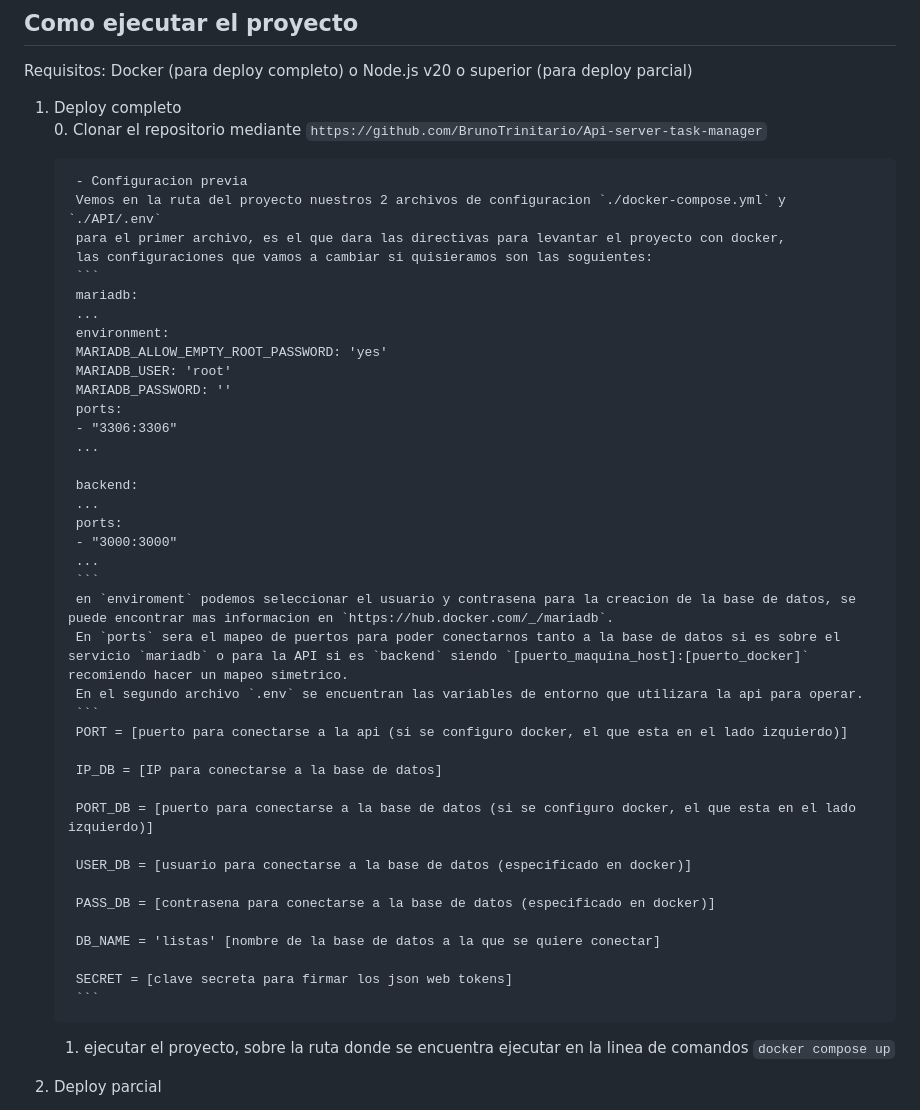
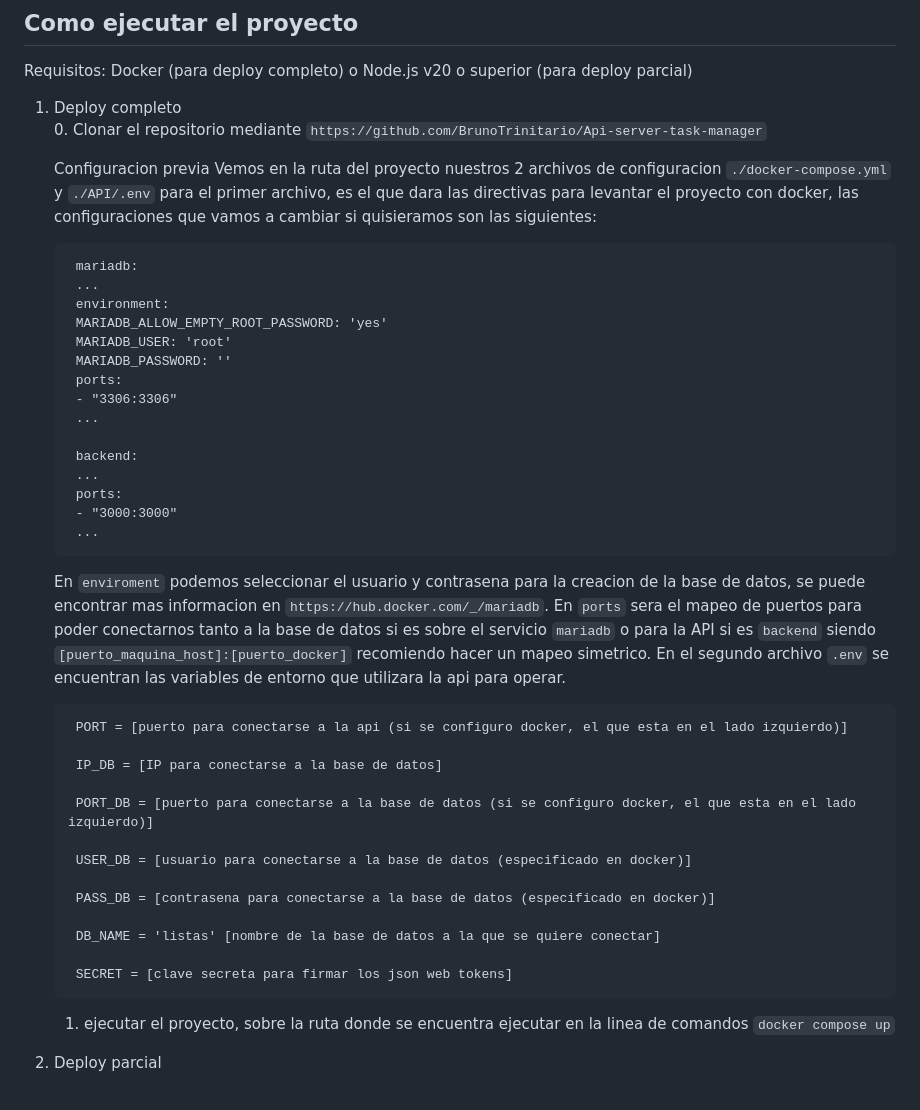
Before and after one commit to BrunoTrinitario/Api-server-task-manager, a Markdown page: README_ES.md, the part around the change. GitHub-like rendering.

````diff
--- a/README_ES.md
+++ b/README_ES.md
@@ -14,11 +14,11 @@ Requisitos: Docker (para deploy completo) o Node.js v20 o superior (para deploy
 1. Deploy completo<br></br>
     0. Clonar el repositorio mediante `https://github.com/BrunoTrinitario/Api-server-task-manager`
 
-        - Configuracion previa
-        Vemos en la ruta del proyecto nuestros 2 archivos de configuracion `./docker-compose.yml` y `./API/.env`
-        para el primer archivo, es el que dara las directivas para levantar el proyecto con docker,
-        las configuraciones que vamos a cambiar si quisieramos son las soguientes:
-        ```
+    Configuracion previa
+    Vemos en la ruta del proyecto nuestros 2 archivos de configuracion `./docker-compose.yml` y `./API/.env`
+    para el primer archivo, es el que dara las directivas para levantar el proyecto con docker,
+    las configuraciones que vamos a cambiar si quisieramos son las siguientes:
+
         mariadb:
         ...
         environment:
@@ -34,11 +34,10 @@ Requisitos: Docker (para deploy completo) o Node.js v20 o superior (para deploy
         ports:
         - "3000:3000"
         ...
-        ```
-        en `enviroment` podemos seleccionar el usuario y contrasena para la creacion de la base de datos, se puede encontrar mas informacion en `https://hub.docker.com/_/mariadb`.
-        En `ports` sera el mapeo de puertos para poder conectarnos tanto a la base de datos si es sobre el servicio `mariadb` o para la API si es `backend` siendo `[puerto_maquina_host]:[puerto_docker]` recomiendo hacer un mapeo simetrico.
-        En el segundo archivo `.env` se encuentran las variables de entorno que utilizara la api para operar.
-        ```
+    En `enviroment` podemos seleccionar el usuario y contrasena para la creacion de la base de datos, se puede encontrar mas informacion en `https://hub.docker.com/_/mariadb`.
+    En `ports` sera el mapeo de puertos para poder conectarnos tanto a la base de datos si es sobre el servicio `mariadb` o para la API si es `backend` siendo `[puerto_maquina_host]:[puerto_docker]` recomiendo hacer un mapeo simetrico.
+    En el segundo archivo `.env` se encuentran las variables de entorno que utilizara la api para operar.
+
         PORT = [puerto para conectarse a la api (si se configuro docker, el que esta en el lado izquierdo)]
 
         IP_DB = [IP para conectarse a la base de datos]
@@ -52,7 +51,6 @@ Requisitos: Docker (para deploy completo) o Node.js v20 o superior (para deploy
         DB_NAME = 'listas' [nombre de la base de datos a la que se quiere conectar]
 
         SECRET = [clave secreta para firmar los json web tokens]
-        ```
 
     1. ejecutar el proyecto, sobre la ruta donde se encuentra ejecutar en la linea de comandos `docker compose up`
 
````
